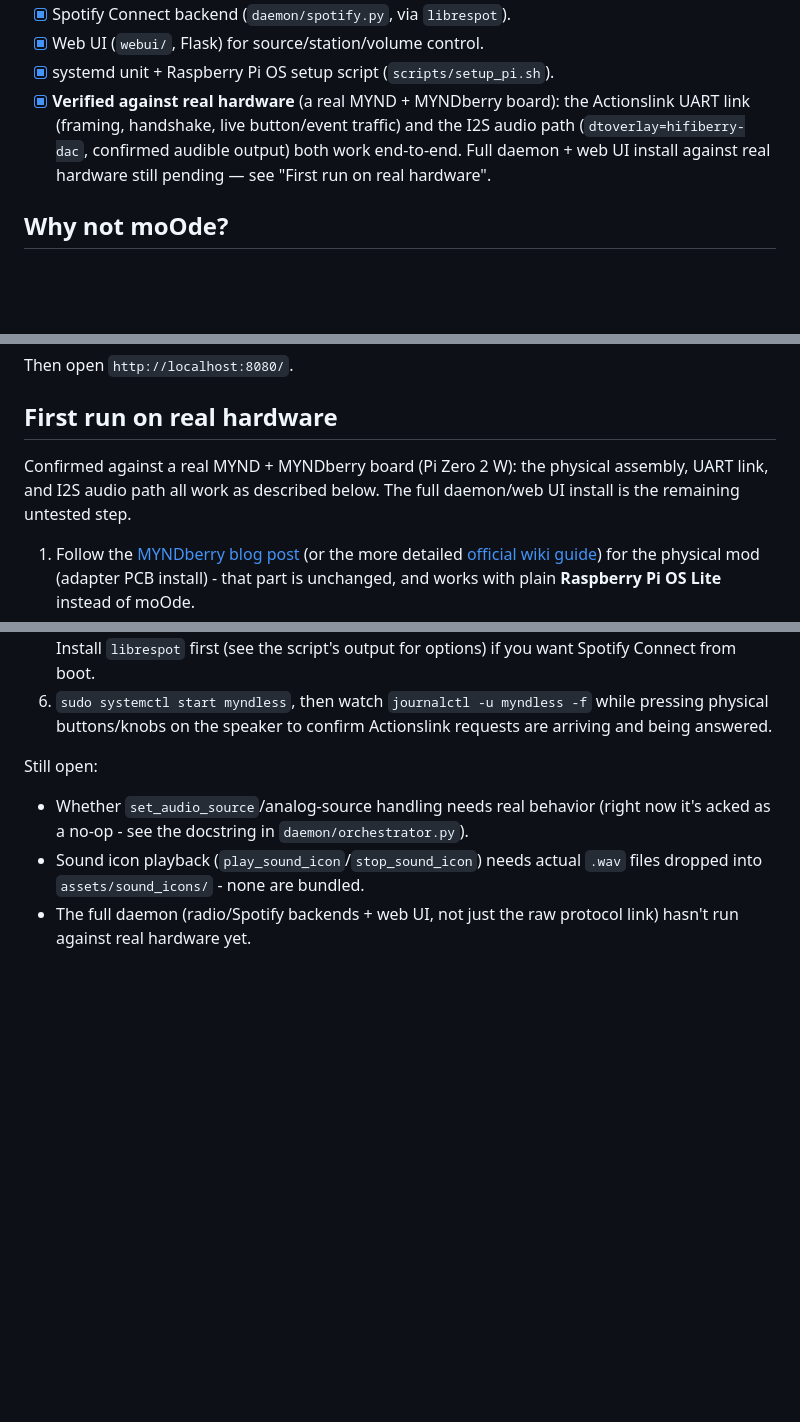
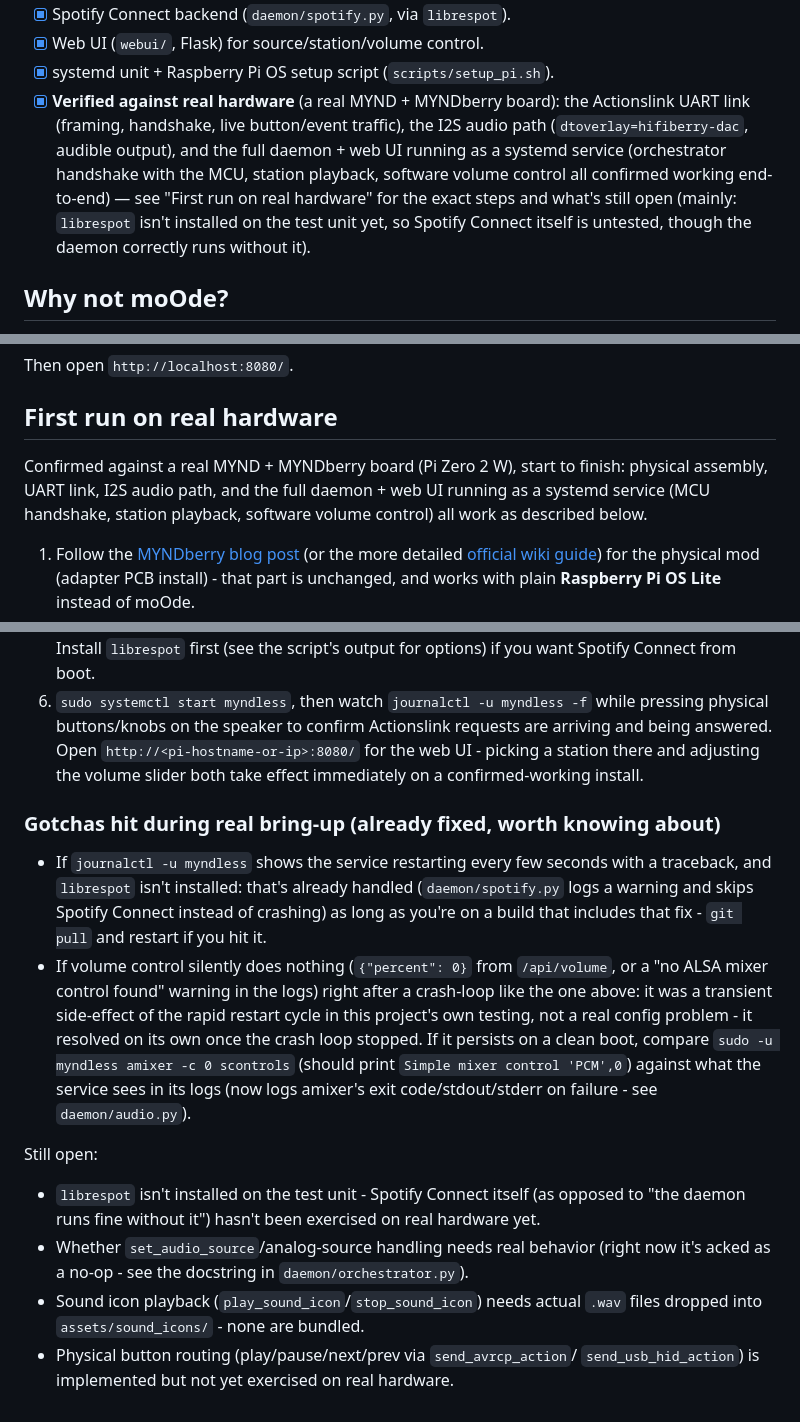
Before and after one commit to unalut/myndless, a Markdown page: README.md, 3 parts joined by grey strips. GitHub-like rendering; blank space fills up the shorter version.

Commit message:
README: reflect tonight's full real-hardware confirmation
Status/first-run sections were still saying "full daemon install pending" -
update to reflect that the whole stack (Actionslink link, I2S audio,
orchestrator<->MCU handshake, web UI, software volume control) is now
confirmed working end-to-end on the real board as a running systemd
service. Added a "gotchas hit during real bring-up" section documenting
the librespot-crash and transient-mixer-detection issues hit (and fixed)
tonight, and tightened "still open" to what's actually still open
(librespot/Spotify Connect itself untested, sound icon assets, button
routing not yet exercised, set_audio_source semantics).

```diff
--- a/README.md
+++ b/README.md
@@ -20,11 +20,15 @@ Spotify Connect + web UI stack on top.
 - [x] Spotify Connect backend (`daemon/spotify.py`, via `librespot`).
 - [x] Web UI (`webui/`, Flask) for source/station/volume control.
 - [x] systemd unit + Raspberry Pi OS setup script (`scripts/setup_pi.sh`).
-- [x] **Verified against real hardware** (a real MYND + MYNDberry board): the
-      Actionslink UART link (framing, handshake, live button/event traffic)
-      and the I2S audio path (`dtoverlay=hifiberry-dac`, confirmed audible
-      output) both work end-to-end. Full daemon + web UI install against
-      real hardware still pending — see "First run on real hardware".
+- [x] **Verified against real hardware** (a real MYND + MYNDberry board):
+      the Actionslink UART link (framing, handshake, live button/event
+      traffic), the I2S audio path (`dtoverlay=hifiberry-dac`, audible
+      output), and the full daemon + web UI running as a systemd service
+      (orchestrator handshake with the MCU, station playback, software
+      volume control all confirmed working end-to-end) — see "First run on
+      real hardware" for the exact steps and what's still open (mainly:
+      `librespot` isn't installed on the test unit yet, so Spotify Connect
+      itself is untested, though the daemon correctly runs without it).
 
 ## Why not moOde?
 
@@ -221,9 +225,10 @@ Then open `http://localhost:8080/`.
 
 ## First run on real hardware
 
-Confirmed against a real MYND + MYNDberry board (Pi Zero 2 W): the physical
-assembly, UART link, and I2S audio path all work as described below. The
-full daemon/web UI install is the remaining untested step.
+Confirmed against a real MYND + MYNDberry board (Pi Zero 2 W), start to
+finish: physical assembly, UART link, I2S audio path, and the full daemon +
+web UI running as a systemd service (MCU handshake, station playback,
+software volume control) all work as described below.
 
 1. Follow the [MYNDberry blog post](https://blog.teufelaudio.com/project-myndberry/)
    (or the more detailed [official wiki guide](https://github.com/teufelaudio/mynd-firmware/wiki/MYNDberry_initial_setup))
@@ -262,13 +267,37 @@ full daemon/web UI install is the remaining untested step.
    the script's output for options) if you want Spotify Connect from boot.
 6. `sudo systemctl start myndless`, then watch `journalctl -u myndless -f`
    while pressing physical buttons/knobs on the speaker to confirm
-   Actionslink requests are arriving and being answered.
+   Actionslink requests are arriving and being answered. Open
+   `http://<pi-hostname-or-ip>:8080/` for the web UI - picking a station
+   there and adjusting the volume slider both take effect immediately on a
+   confirmed-working install.
+
+### Gotchas hit during real bring-up (already fixed, worth knowing about)
+
+- If `journalctl -u myndless` shows the service restarting every few
+  seconds with a traceback, and `librespot` isn't installed: that's
+  already handled (`daemon/spotify.py` logs a warning and skips Spotify
+  Connect instead of crashing) as long as you're on a build that includes
+  that fix - `git pull` and restart if you hit it.
+- If volume control silently does nothing (`{"percent": 0}` from
+  `/api/volume`, or a "no ALSA mixer control found" warning in the logs)
+  right after a crash-loop like the one above: it was a transient
+  side-effect of the rapid restart cycle in this project's own testing,
+  not a real config problem - it resolved on its own once the crash loop
+  stopped. If it persists on a clean boot, compare `sudo -u myndless
+  amixer -c 0 scontrols` (should print `Simple mixer control 'PCM',0`)
+  against what the service sees in its logs (now logs amixer's exit
+  code/stdout/stderr on failure - see `daemon/audio.py`).
 
 Still open:
+- `librespot` isn't installed on the test unit - Spotify Connect itself
+  (as opposed to "the daemon runs fine without it") hasn't been exercised
+  on real hardware yet.
 - Whether `set_audio_source`/analog-source handling needs real behavior
   (right now it's acked as a no-op - see the docstring in
   `daemon/orchestrator.py`).
 - Sound icon playback (`play_sound_icon`/`stop_sound_icon`) needs actual
   `.wav` files dropped into `assets/sound_icons/` - none are bundled.
-- The full daemon (radio/Spotify backends + web UI, not just the raw
-  protocol link) hasn't run against real hardware yet.
+- Physical button routing (play/pause/next/prev via `send_avrcp_action`/
+  `send_usb_hid_action`) is implemented but not yet exercised on real
+  hardware.
```
